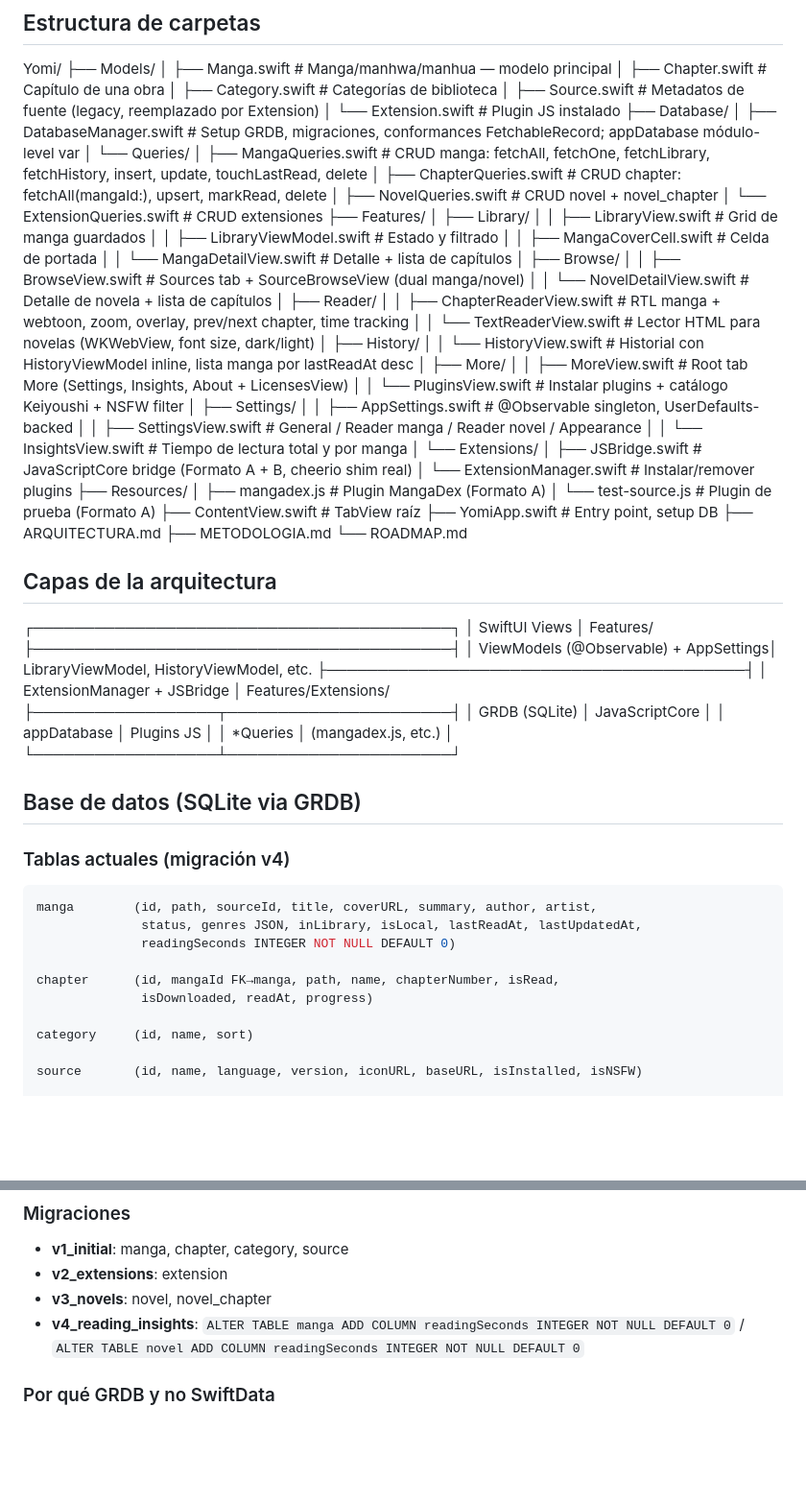
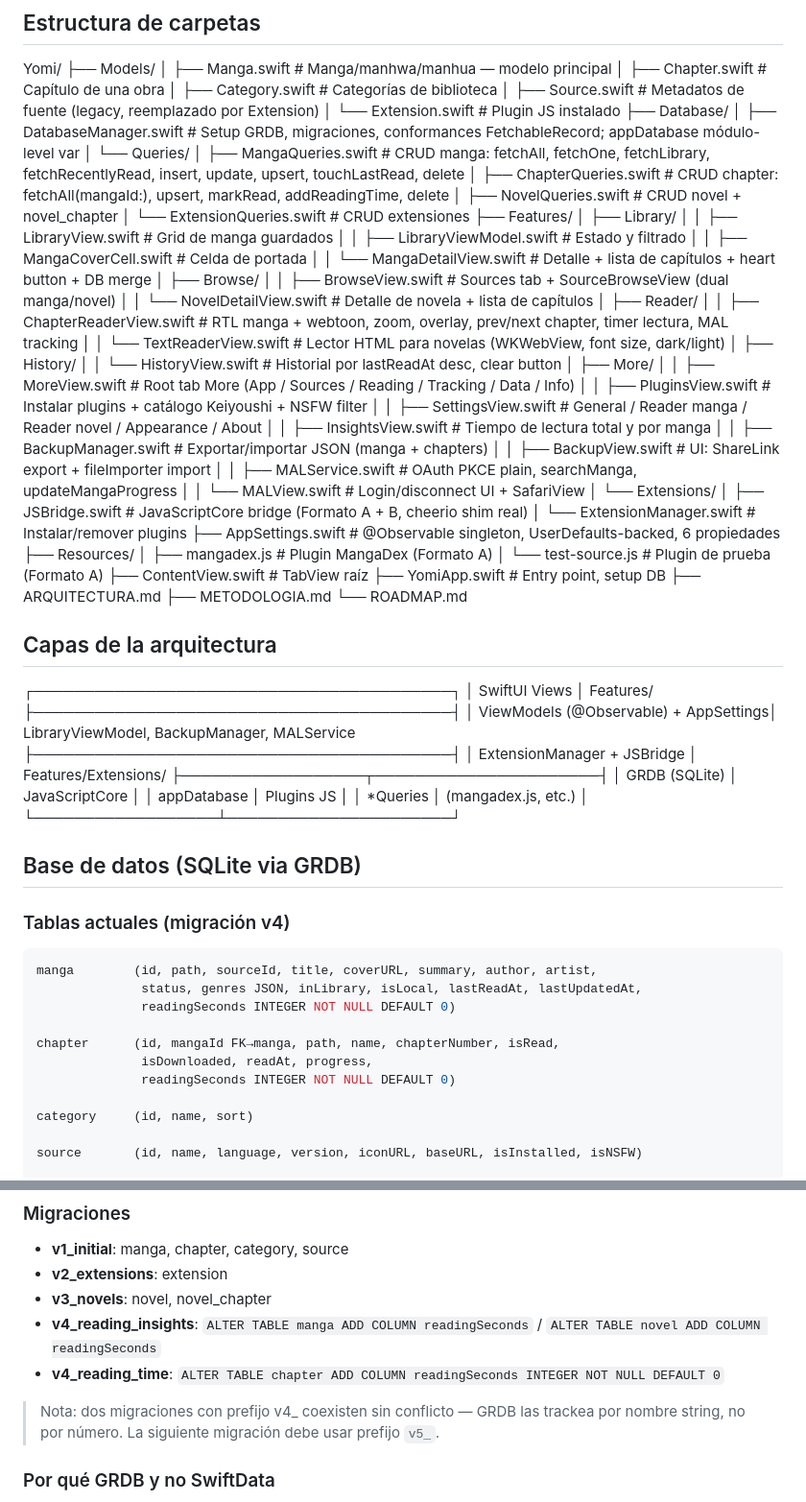
Before and after one commit to PacoDealer/Yomi, a Markdown page: Yomi/ARQUITECTURA.md, 2 parts joined by grey strips. Shown at 96% size. Rendered like a GitHub page; blank space fills up the shorter version.

```diff
--- a/Yomi/ARQUITECTURA.md
+++ b/Yomi/ARQUITECTURA.md
@@ -16,8 +16,8 @@ Yomi/
 ├── Database/
 │   ├── DatabaseManager.swift        # Setup GRDB, migraciones, conformances FetchableRecord; appDatabase módulo-level var
 │   └── Queries/
-│       ├── MangaQueries.swift       # CRUD manga: fetchAll, fetchOne, fetchLibrary, fetchHistory, insert, update, touchLastRead, delete
-│       ├── ChapterQueries.swift     # CRUD chapter: fetchAll(mangaId:), upsert, markRead, delete
+│       ├── MangaQueries.swift       # CRUD manga: fetchAll, fetchOne, fetchLibrary, fetchRecentlyRead, insert, update, upsert, touchLastRead, delete
+│       ├── ChapterQueries.swift     # CRUD chapter: fetchAll(mangaId:), upsert, markRead, addReadingTime, delete
 │       ├── NovelQueries.swift       # CRUD novel + novel_chapter
 │       └── ExtensionQueries.swift   # CRUD extensiones
 ├── Features/
@@ -25,25 +25,28 @@ Yomi/
 │   │   ├── LibraryView.swift        # Grid de manga guardados
 │   │   ├── LibraryViewModel.swift   # Estado y filtrado
 │   │   ├── MangaCoverCell.swift     # Celda de portada
-│   │   └── MangaDetailView.swift    # Detalle + lista de capítulos
+│   │   └── MangaDetailView.swift    # Detalle + lista de capítulos + heart button + DB merge
 │   ├── Browse/
 │   │   ├── BrowseView.swift         # Sources tab + SourceBrowseView (dual manga/novel)
 │   │   └── NovelDetailView.swift    # Detalle de novela + lista de capítulos
 │   ├── Reader/
-│   │   ├── ChapterReaderView.swift  # RTL manga + webtoon, zoom, overlay, prev/next chapter, time tracking
+│   │   ├── ChapterReaderView.swift  # RTL manga + webtoon, zoom, overlay, prev/next chapter, timer lectura, MAL tracking
 │   │   └── TextReaderView.swift     # Lector HTML para novelas (WKWebView, font size, dark/light)
 │   ├── History/
-│   │   └── HistoryView.swift        # Historial con HistoryViewModel inline, lista manga por lastReadAt desc
+│   │   └── HistoryView.swift        # Historial por lastReadAt desc, clear button
 │   ├── More/
-│   │   ├── MoreView.swift           # Root tab More (Settings, Insights, About + LicensesView)
-│   │   └── PluginsView.swift        # Instalar plugins + catálogo Keiyoushi + NSFW filter
-│   ├── Settings/
-│   │   ├── AppSettings.swift        # @Observable singleton, UserDefaults-backed
-│   │   ├── SettingsView.swift       # General / Reader manga / Reader novel / Appearance
-│   │   └── InsightsView.swift       # Tiempo de lectura total y por manga
+│   │   ├── MoreView.swift           # Root tab More (App / Sources / Reading / Tracking / Data / Info)
+│   │   ├── PluginsView.swift        # Instalar plugins + catálogo Keiyoushi + NSFW filter
+│   │   ├── SettingsView.swift       # General / Reader manga / Reader novel / Appearance / About
+│   │   ├── InsightsView.swift       # Tiempo de lectura total y por manga
+│   │   ├── BackupManager.swift      # Exportar/importar JSON (manga + chapters)
+│   │   ├── BackupView.swift         # UI: ShareLink export + fileImporter import
+│   │   ├── MALService.swift         # OAuth PKCE plain, searchManga, updateMangaProgress
+│   │   └── MALView.swift            # Login/disconnect UI + SafariView
 │   └── Extensions/
 │       ├── JSBridge.swift           # JavaScriptCore bridge (Formato A + B, cheerio shim real)
 │       └── ExtensionManager.swift   # Instalar/remover plugins
+├── AppSettings.swift                # @Observable singleton, UserDefaults-backed, 6 propiedades
 ├── Resources/
 │   ├── mangadex.js                  # Plugin MangaDex (Formato A)
 │   └── test-source.js               # Plugin de prueba (Formato A)
@@ -57,7 +60,7 @@ Yomi/
 ┌─────────────────────────────────────────┐
 │            SwiftUI Views                │  Features/
 ├─────────────────────────────────────────┤
-│   ViewModels (@Observable) + AppSettings│  LibraryViewModel, HistoryViewModel, etc.
+│   ViewModels (@Observable) + AppSettings│  LibraryViewModel, BackupManager, MALService
 ├─────────────────────────────────────────┤
 │    ExtensionManager + JSBridge          │  Features/Extensions/
 ├──────────────────┬──────────────────────┤
@@ -75,7 +78,8 @@ manga        (id, path, sourceId, title, coverURL, summary, author, artist,
               readingSeconds INTEGER NOT NULL DEFAULT 0)
 
 chapter      (id, mangaId FK→manga, path, name, chapterNumber, isRead,
-              isDownloaded, readAt, progress)
+              isDownloaded, readAt, progress,
+              readingSeconds INTEGER NOT NULL DEFAULT 0)
 
 category     (id, name, sort)
 
@@ -96,7 +100,10 @@ novel_chapter (id, novelId FK→novel, path, name, chapterNumber, isRead,
 - **v1_initial**: manga, chapter, category, source
 - **v2_extensions**: extension
 - **v3_novels**: novel, novel_chapter
-- **v4_reading_insights**: `ALTER TABLE manga ADD COLUMN readingSeconds INTEGER NOT NULL DEFAULT 0` / `ALTER TABLE novel ADD COLUMN readingSeconds INTEGER NOT NULL DEFAULT 0`
+- **v4_reading_insights**: `ALTER TABLE manga ADD COLUMN readingSeconds` / `ALTER TABLE novel ADD COLUMN readingSeconds`
+- **v4_reading_time**: `ALTER TABLE chapter ADD COLUMN readingSeconds INTEGER NOT NULL DEFAULT 0`
+
+> Nota: dos migraciones con prefijo v4_ coexisten sin conflicto — GRDB las trackea por nombre string, no por número. La siguiente migración debe usar prefijo `v5_`.
 
 ### Por qué GRDB y no SwiftData
 - Control total del esquema SQL y migraciones incrementales
```
Also changed, not shown: other parts of Yomi/ARQUITECTURA.md (+51 -5 lines), Yomi/METODOLOGIA.md (+16 -9 lines), Yomi/ROADMAP.md (+30 -21 lines).
